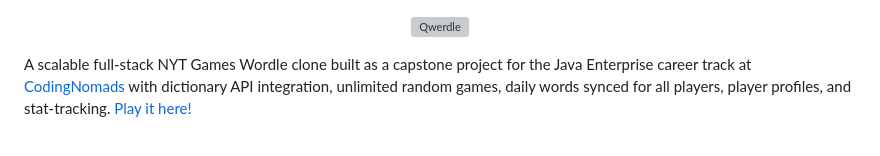
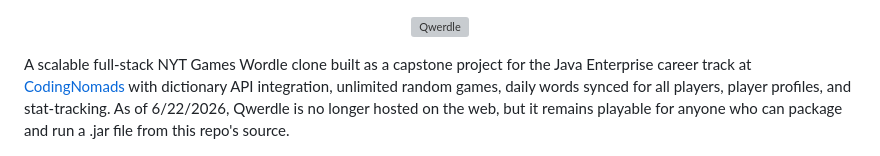
Before and after one commit to lucastbrist/qwerdle, a Markdown page: README.md, the part around the change. GitHub-like rendering; grey boxes are pictures that could not be loaded.

```diff
--- a/README.md
+++ b/README.md
@@ -2,7 +2,7 @@
   <img src="images/qwerdle-title.svg" alt="Qwerdle" />
 </p>
 
-A scalable full-stack NYT Games Wordle clone built as a capstone project for the Java Enterprise career track at [CodingNomads](https://codingnomads.com/) with dictionary API integration, unlimited random games, daily words synced for all players, player profiles, and stat-tracking. [Play it here!](https://www.qwerdle-app.com/)
+A scalable full-stack NYT Games Wordle clone built as a capstone project for the Java Enterprise career track at [CodingNomads](https://codingnomads.com/) with dictionary API integration, unlimited random games, daily words synced for all players, player profiles, and stat-tracking. As of 6/22/2026, Qwerdle is no longer hosted on the web, but it remains playable for anyone who can package and run a .jar file from this repo's source.
 
 <p align="center">
   <img src="images/qwerdle-demo.gif" alt="Gameplay demo" />
```
